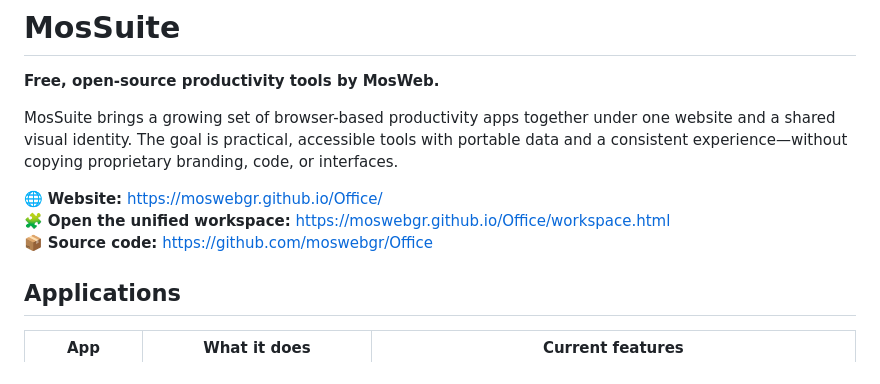
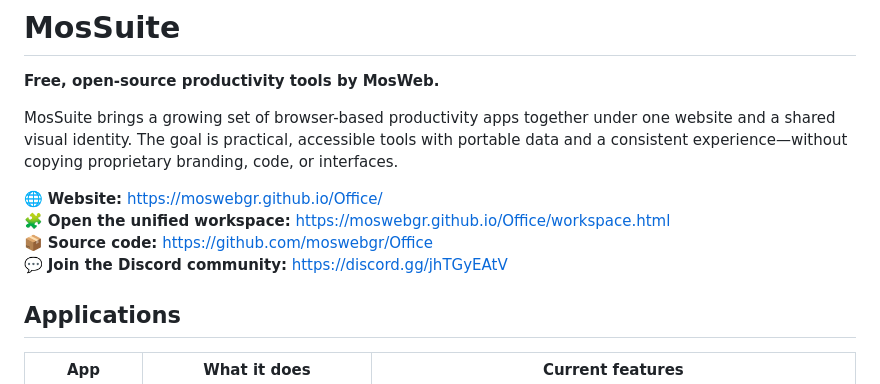
Before and after one commit to moswebgr/Office, a Markdown page: README.md, the part around the change. GitHub-like rendering.

Commit message:
docs: add MosSuite Discord community invite

```diff
--- a/README.md
+++ b/README.md
@@ -7,6 +7,7 @@ MosSuite brings a growing set of browser-based productivity apps together under
 🌐 **Website:** https://moswebgr.github.io/Office/
 🧩 **Open the unified workspace:** https://moswebgr.github.io/Office/workspace.html
 📦 **Source code:** https://github.com/moswebgr/Office
+💬 **Join the Discord community:** https://discord.gg/jhTGyEAtV
 
 ## Applications
 
```
